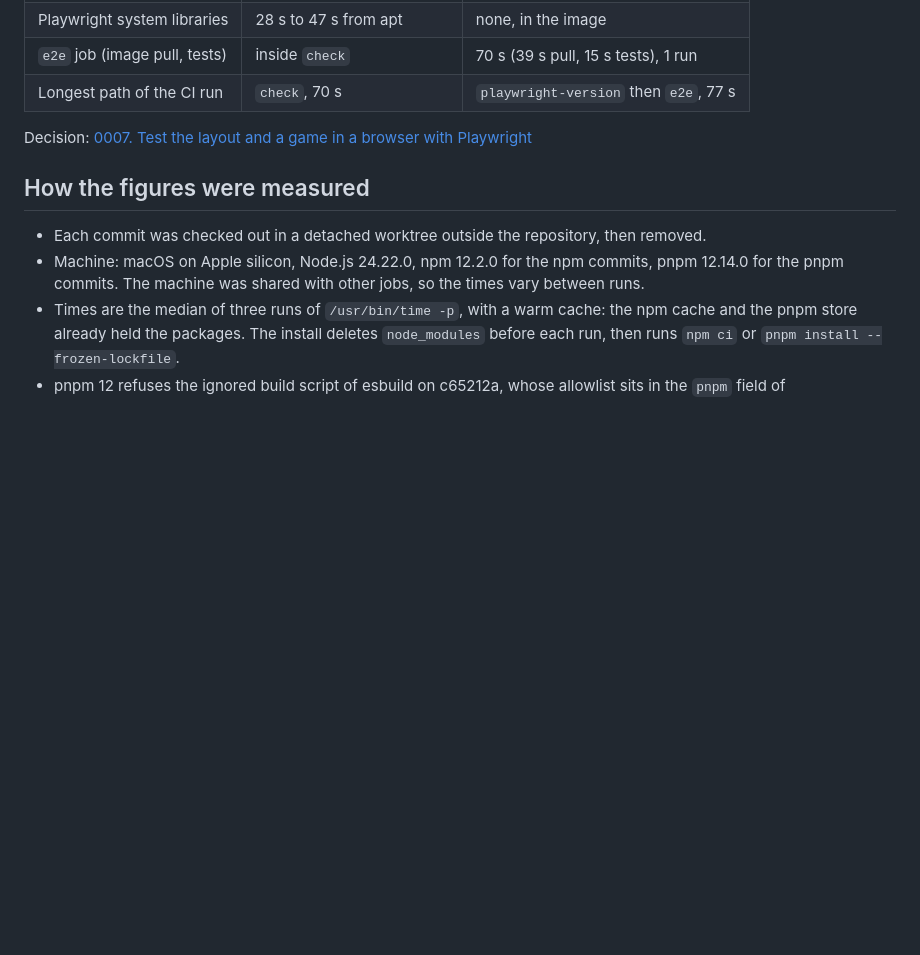
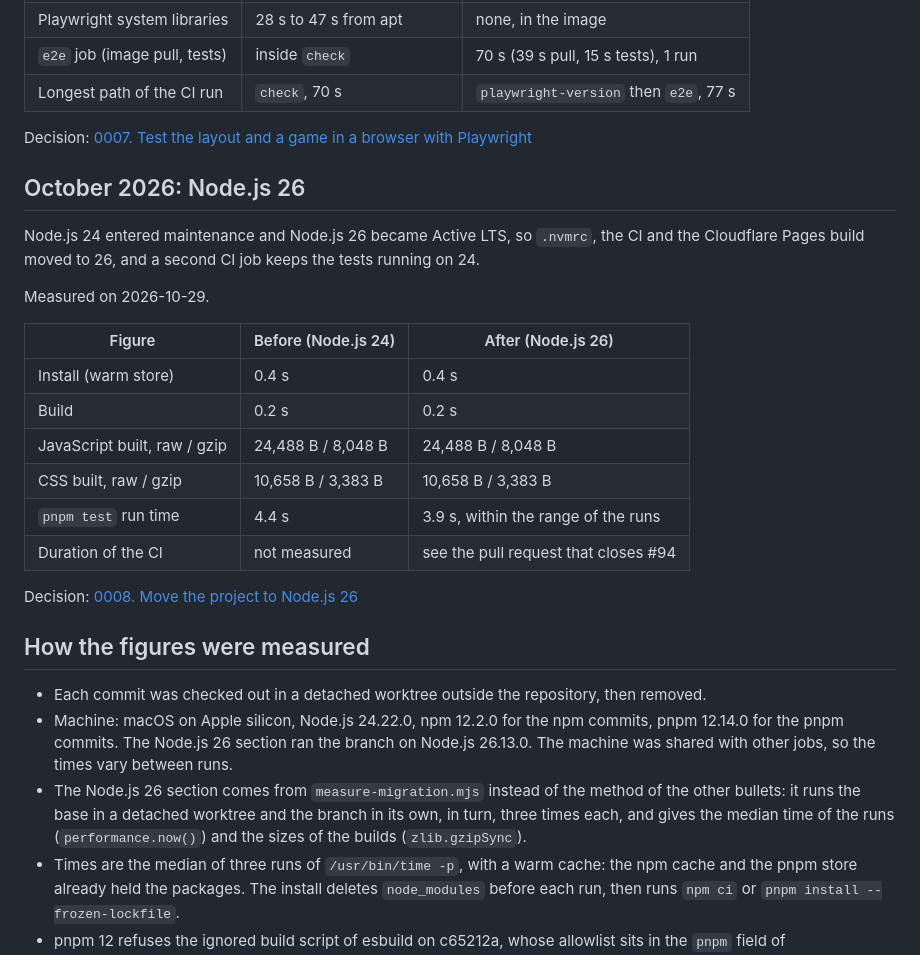
Before and after one commit to AIssoufi/chess, a Markdown page: docs/evolution.md, the part around the change. Drawn GitHub-style; blank space fills up the shorter version.

```diff
--- a/docs/evolution.md
+++ b/docs/evolution.md
@@ -148,11 +148,34 @@ official Playwright image of the lockfile's version, with no apt step.
 Decision: [0007. Test the layout and a game in a browser
 with Playwright](decisions/0007-test-in-a-browser-with-playwright.md)
 
+## October 2026: Node.js 26
+
+Node.js 24 entered maintenance and Node.js 26 became Active LTS, so `.nvmrc`, the CI and the
+Cloudflare Pages build moved to 26, and a second CI job keeps the tests running on 24.
+
+Measured on 2026-10-29.
+
+| Figure                       | Before (Node.js 24) | After (Node.js 26)                   |
+| ---------------------------- | ------------------- | ------------------------------------ |
+| Install (warm store)         | 0.4 s               | 0.4 s                                |
+| Build                        | 0.2 s               | 0.2 s                                |
+| JavaScript built, raw / gzip | 24,488 B / 8,048 B  | 24,488 B / 8,048 B                   |
+| CSS built, raw / gzip        | 10,658 B / 3,383 B  | 10,658 B / 3,383 B                   |
+| `pnpm test` run time         | 4.4 s               | 3.9 s, within the range of the runs  |
+| Duration of the CI           | not measured        | see the pull request that closes #94 |
+
+Decision: [0008. Move the project to Node.js 26](decisions/0008-move-to-node-26.md)
+
 ## How the figures were measured
 
 - Each commit was checked out in a detached worktree outside the repository, then removed.
 - Machine: macOS on Apple silicon, Node.js 24.22.0, npm 12.2.0 for the npm commits, pnpm 12.14.0
-  for the pnpm commits. The machine was shared with other jobs, so the times vary between runs.
+  for the pnpm commits. The Node.js 26 section ran the branch on Node.js 26.13.0. The machine was
+  shared with other jobs, so the times vary between runs.
+- The Node.js 26 section comes from `measure-migration.mjs` instead of the method of the other
+  bullets: it runs the base in a detached worktree and the branch in its own, in turn, three times
+  each, and gives the median time of the runs (`performance.now()`) and the sizes of the builds
+  (`zlib.gzipSync`).
 - Times are the median of three runs of `/usr/bin/time -p`, with a warm cache: the npm cache and
   the pnpm store already held the packages. The install deletes `node_modules` before each run,
   then runs `npm ci` or `pnpm install --frozen-lockfile`.
```
Also changed, not shown: docs/decisions/0008-move-to-node-26.md (added, +49 -0 lines).
